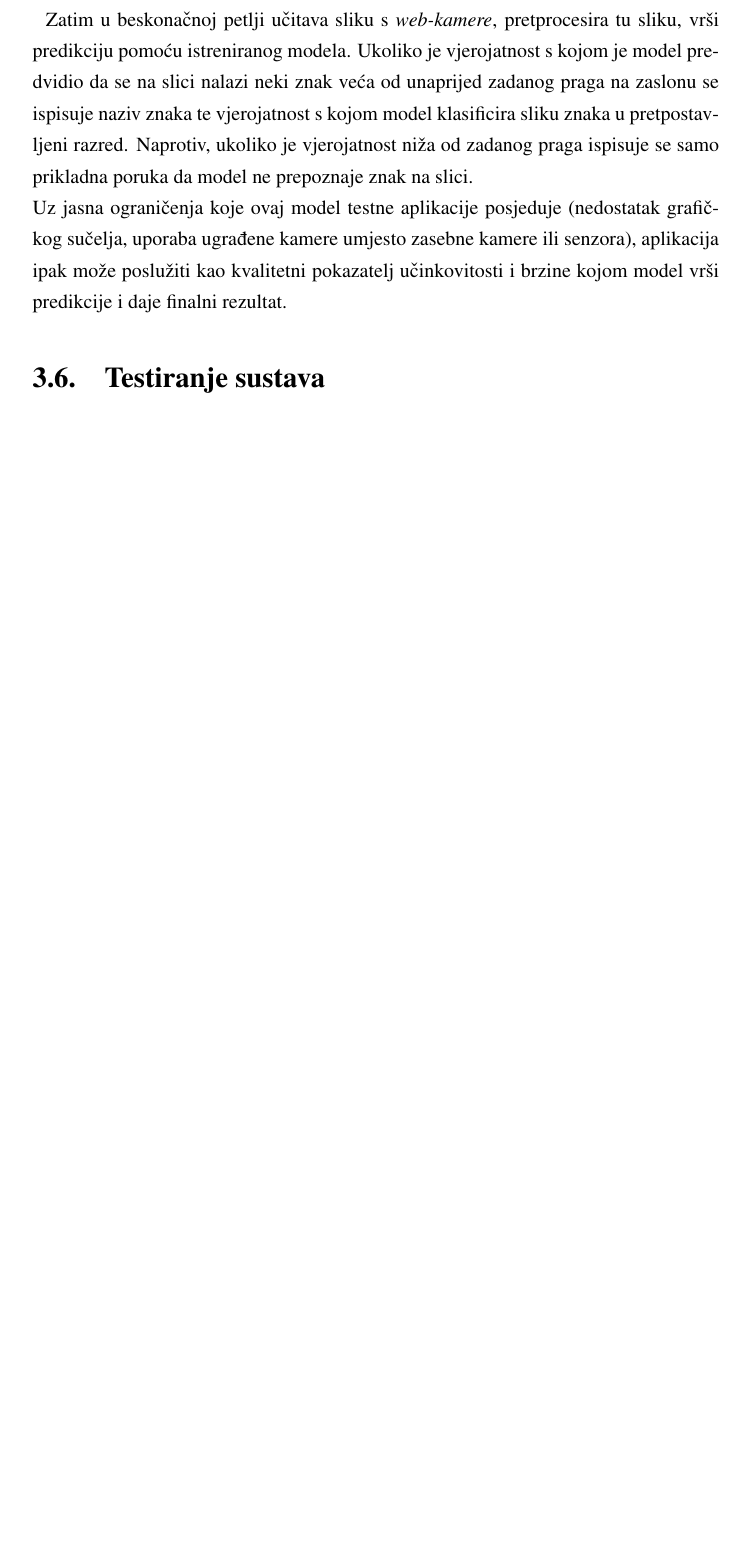
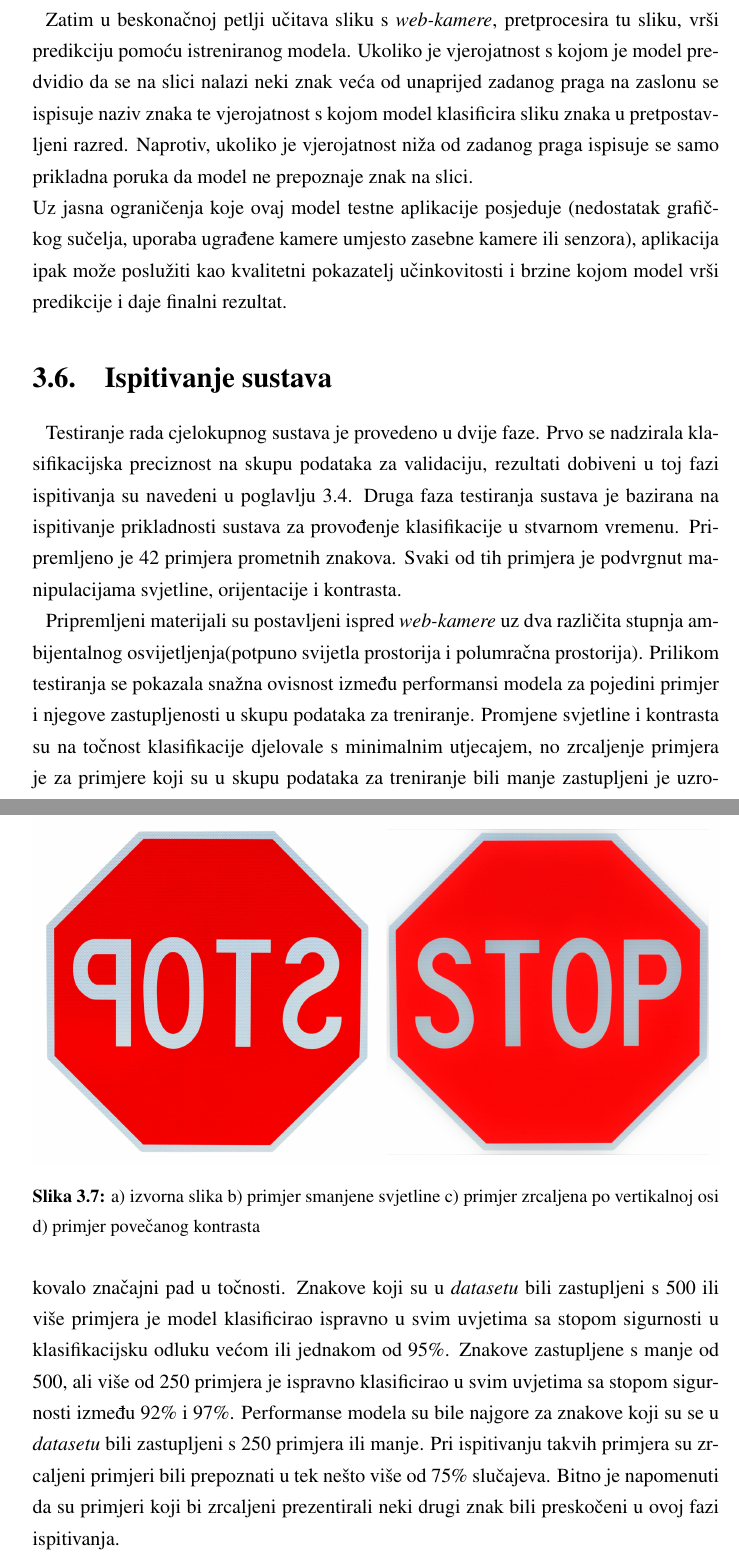
Before and after one commit to matijapavlovic8/traffic-sign-classification, a LaTeX thesis (paper/zavrsni.tex): part of page 16 of 24 before the commit and two parts of pages 16 and 17 of 25 after it, the two joined at a grey line, cut so that both start at the same text, the shorter picture padded with empty space. Compiled offline with pdfLaTeX.

Commit message:
Updated paper.

```diff
--- a/paper/zavrsni.tex
+++ b/paper/zavrsni.tex
@@ -237,7 +238,22 @@ znaka te vjerojatnost s kojom model klasificira sliku znaka u pretpostavljeni ra
 %TODO: slika izgleda ispisa
 
 
-\section{Testiranje sustava}
+\section{Ispitivanje sustava}
+Testiranje rada cjelokupnog sustava je provedeno u dvije faze. Prvo se nadzirala klasifikacijska preciznost na skupu podataka za validaciju, rezultati dobiveni u toj fazi ispitivanja su navedeni u poglavlju 3.4. Druga faza testiranja sustava je bazirana na ispitivanje prikladnosti sustava za provođenje klasifikacije u stvarnom vremenu.
+Pripremljeno je 42 primjera prometnih znakova. Svaki od tih primjera je podvrgnut manipulacijama svjetline, orijentacije i kontrasta.
+\begin{figure}[h!]
+  \includegraphics[width=\linewidth,trim=4 4 4 4,clip]{images/stop_test.jpg}
+  \caption{a) izvorna slika
+b) primjer smanjene svjetline
+c) primjer zrcaljena po vertikalnoj osi
+d) primjer povečanog kontrasta
+}
+\end{figure}
+
+Pripremljeni materijali su postavljeni ispred \emph{web-kamere} uz dva različita stupnja ambijentalnog osvijetljenja(potpuno svijetla prostorija i polumračna prostorija). Prilikom testiranja se pokazala snažna ovisnost između performansi modela za pojedini primjer i njegove zastupljenosti u skupu podataka za treniranje.
+Promjene svjetline i kontrasta su na točnost klasifikacije djelovale s minimalnim utjecajem, no zrcaljenje primjera je za primjere koji su u skupu podataka za treniranje bili manje zastupljeni je uzrokovalo značajni pad u točnosti. Znakove koji su u \emph{datasetu} bili zastupljeni s 500 ili više primjera
+je model klasificirao ispravno u svim uvjetima sa stopom sigurnosti u klasifikacijsku odluku većom ili jednakom od 95\%. Znakove zastupljene s manje od 500, ali više od 250 primjera je ispravno klasificirao u svim uvjetima sa stopom sigurnosti između 92\% i 97\%. Performanse modela su bile najgore za znakove koji su se u \emph{datasetu}
+bili zastupljeni s 250 primjera ili manje. Pri ispitivanju takvih primjera su zrcaljeni primjeri bili prepoznati u tek nešto više od 75\% slučajeva. Bitno je napomenuti da su primjeri koji bi zrcaljeni prezentirali neki drugi znak bili preskočeni u ovoj fazi ispitivanja.
 
 \chapter{Rezultati}
 Početni zahtjevi koji su stavljeni pred sustav su se ponajviše bazirali na brzinu i točnost klasifikacije. Cilj je bio ostvariti točnu klasifikaciju u čim kraćem vremenu.
```
Also changed, not shown: paper/images/stop_test.jpg (added), paper/zavrsni.tex (3 more changed lines), 2 other files.
